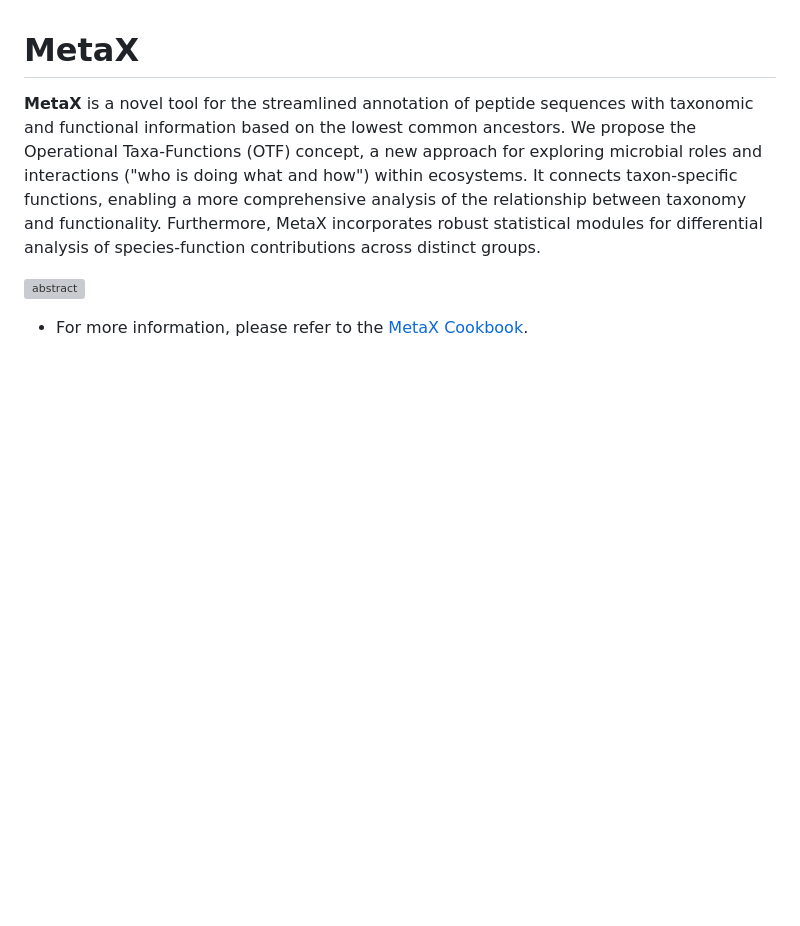
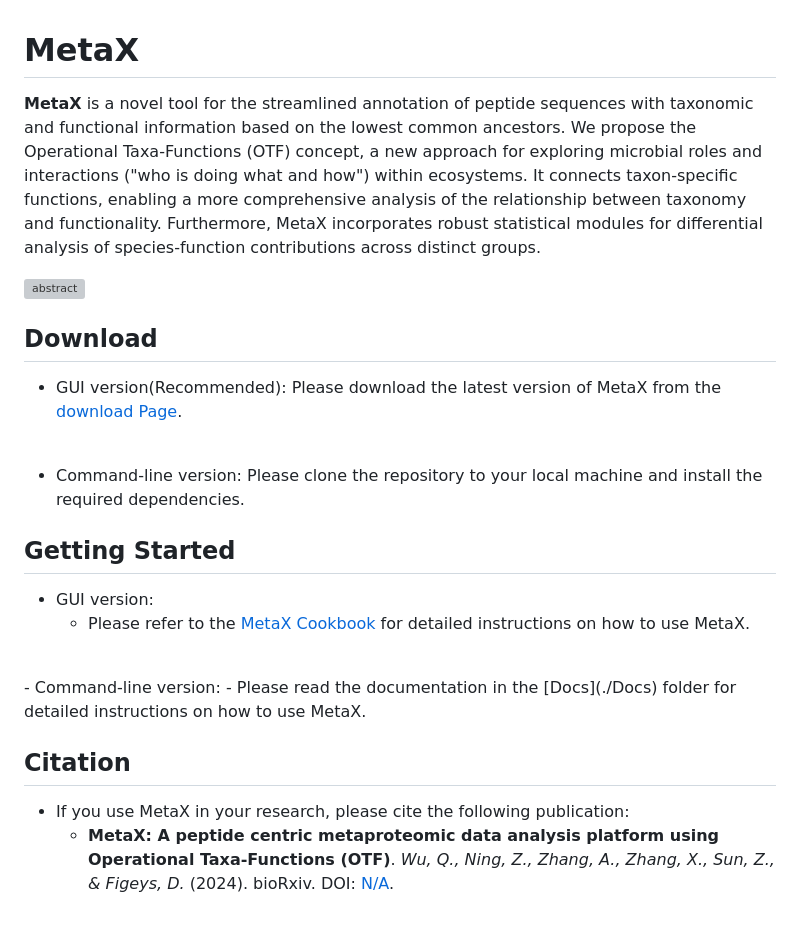
Before and after one commit to byemaxx/MetaX, a Markdown page: README.md, the part around the change. Drawn GitHub-style; blank space fills up the shorter version; grey boxes are pictures that could not be loaded.

```diff
--- a/README.md
+++ b/README.md
@@ -3,4 +3,24 @@
 
 ![abstract](./Docs/MetaX_Cookbook.assets/abstract.png)
 
-- For more information, please refer to the [MetaX Cookbook](./Docs/MetaX_Cookbook.md).
+## Download
+- GUI version(Recommended):
+  Please download the latest version of MetaX from the  [download Page](https://shiny2.imetalab.ca/shiny/rstudio/metax_download/).
+
+
+<br>
+
+- Command-line version:
+Please clone the repository to your local machine and install the required dependencies.
+
+## Getting Started
+- GUI version:
+  - Please refer to the [MetaX Cookbook](./Docs/MetaX_Cookbook.md) for detailed instructions on how to use MetaX.
+<br>
+- Command-line version:
+  - Please read the documentation in the [Docs](./Docs) folder for detailed instructions on how to use MetaX.
+
+
+## Citation
+- If you use MetaX in your research, please cite the following publication:
+  - **MetaX: A peptide centric metaproteomic data analysis platform using Operational Taxa-Functions (OTF)**. *Wu, Q., Ning, Z., Zhang, A., Zhang, X., Sun, Z., & Figeys, D.* (2024).  bioRxiv. DOI: [N/A](https://xxx).
```
Also changed, not shown: Docs/MetaX_Cookbook.md (+1 -1 lines), Docs/MetaX_Cookbook.assets/image-20230728140335297.png (added).
